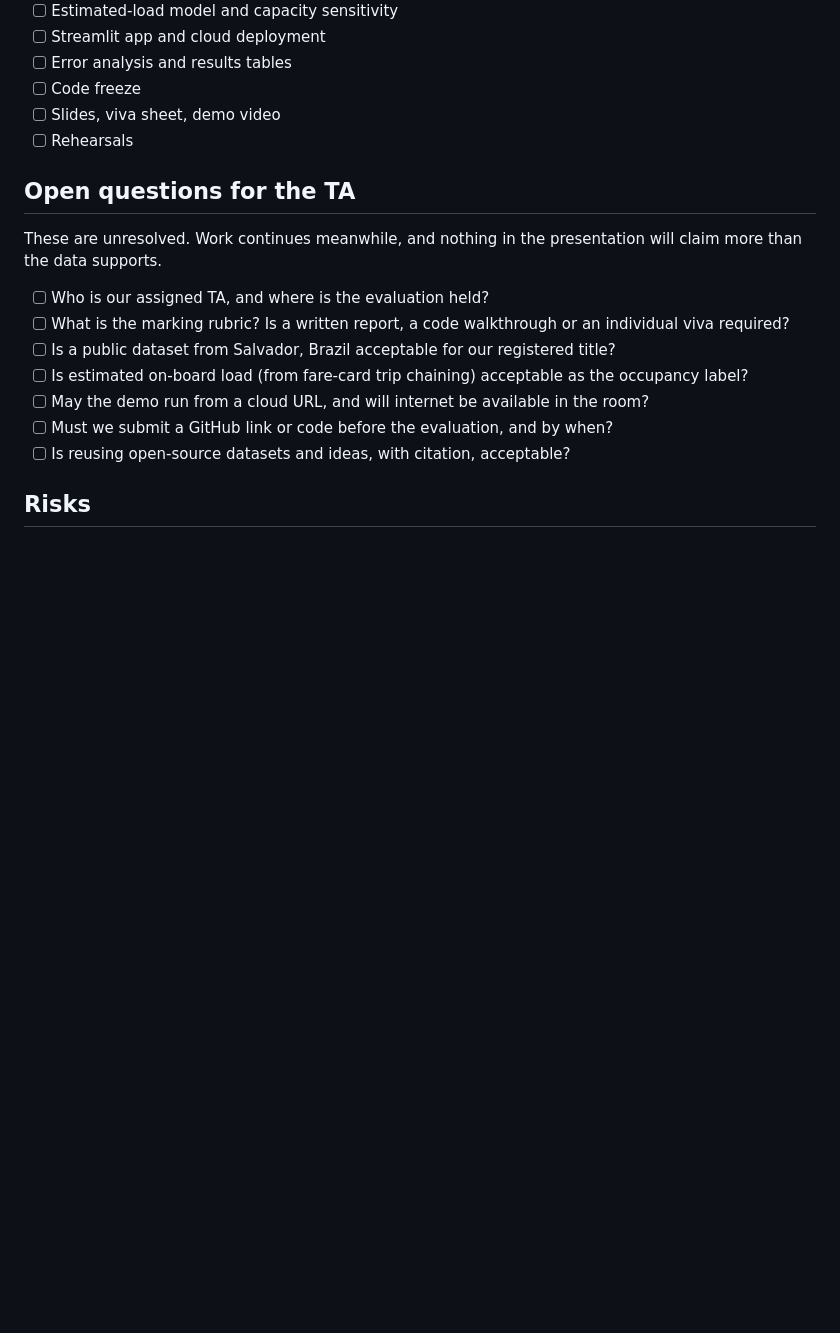
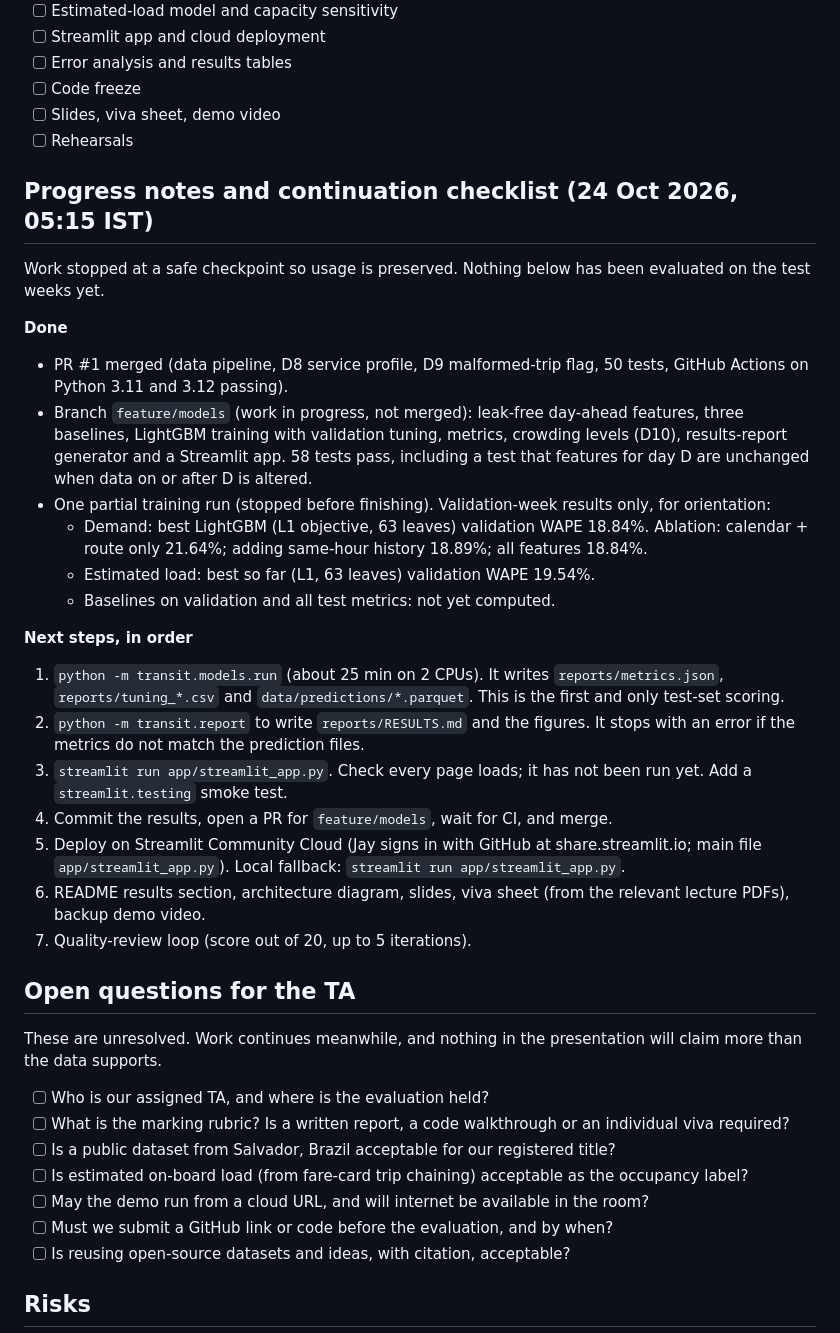
Before and after one commit to jayvaghela779/cs3011-public-transport-demand-occupancy, a Markdown page: docs/PROJECT_PLAN.md, the part around the change. GitHub-like rendering; blank space fills up the shorter version.

Commit message:
Record capacity (D10) and burst (D11) decisions and a continuation checklist
Co-Authored-By: Claude Opus 5.5 <noreply@anthropic.com>
Claude-Session: https://claude.ai/code/session_01BNmSxnJkkJYvHPob8z9Rs7

```diff
--- a/docs/PROJECT_PLAN.md
+++ b/docs/PROJECT_PLAN.md
@@ -70,6 +70,27 @@ The Victoria train-count dataset is a stretch goal only if the core is finished
 - [ ] Slides, viva sheet, demo video
 - [ ] Rehearsals
 
+## Progress notes and continuation checklist (24 Oct 2026, 05:15 IST)
+
+Work stopped at a safe checkpoint so usage is preserved. Nothing below has been evaluated on the test weeks yet.
+
+**Done**
+- PR #1 merged (data pipeline, D8 service profile, D9 malformed-trip flag, 50 tests, GitHub Actions on Python 3.11 and 3.12 passing).
+- Branch `feature/models` (work in progress, not merged): leak-free day-ahead features, three baselines, LightGBM training with validation tuning, metrics, crowding levels (D10), results-report generator and a Streamlit app. 58 tests pass, including a test that features for day D are unchanged when data on or after D is altered.
+- One partial training run (stopped before finishing). Validation-week results only, for orientation:
+    - Demand: best LightGBM (L1 objective, 63 leaves) validation WAPE 18.84%. Ablation: calendar + route only 21.64%; adding same-hour history 18.89%; all features 18.84%.
+    - Estimated load: best so far (L1, 63 leaves) validation WAPE 19.54%.
+    - Baselines on validation and all test metrics: not yet computed.
+
+**Next steps, in order**
+1. `python -m transit.models.run` (about 25 min on 2 CPUs). It writes `reports/metrics.json`, `reports/tuning_*.csv` and `data/predictions/*.parquet`. This is the first and only test-set scoring.
+2. `python -m transit.report` to write `reports/RESULTS.md` and the figures. It stops with an error if the metrics do not match the prediction files.
+3. `streamlit run app/streamlit_app.py`. Check every page loads; it has not been run yet. Add a `streamlit.testing` smoke test.
+4. Commit the results, open a PR for `feature/models`, wait for CI, and merge.
+5. Deploy on Streamlit Community Cloud (Jay signs in with GitHub at share.streamlit.io; main file `app/streamlit_app.py`). Local fallback: `streamlit run app/streamlit_app.py`.
+6. README results section, architecture diagram, slides, viva sheet (from the relevant lecture PDFs), backup demo video.
+7. Quality-review loop (score out of 20, up to 5 iterations).
+
 ## Open questions for the TA
 
 These are unresolved. Work continues meanwhile, and nothing in the presentation will claim more than the data supports.
```
Also changed, not shown: docs/DECISIONS.md (+11 -0 lines).
